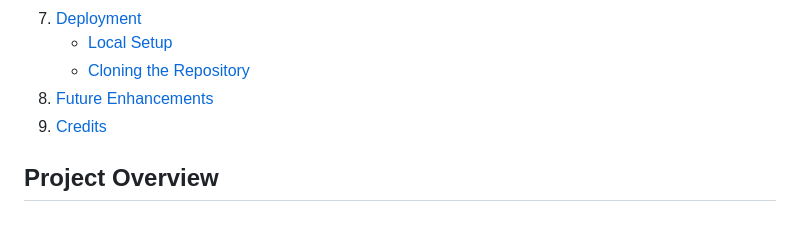
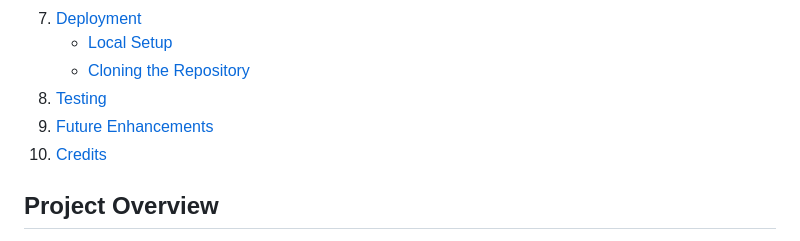
Before and after one commit to fabioeloche/wef_quiz, a Markdown page: README.md, the part around one of its changes. Rendered like a GitHub page.

```diff
--- a/README.md
+++ b/README.md
@@ -22,8 +22,9 @@ The **World Economic Forum Quiz Web App** is an interactive platform designed to
 6. [Deployment](#deployment)
    - [Local Setup](#local-setup)
    - [Cloning the Repository](#cloning-the-repository)
-7. [Future Enhancements](#future-enhancements)
-8. [Credits](#credits)
+7. [Testing](#testing)
+8. [Future Enhancements](#future-enhancements)
+9. [Credits](#credits)
 
 
 ## Project Overview
```
Also changed, not shown: other parts of README.md (+20 -0 lines).
